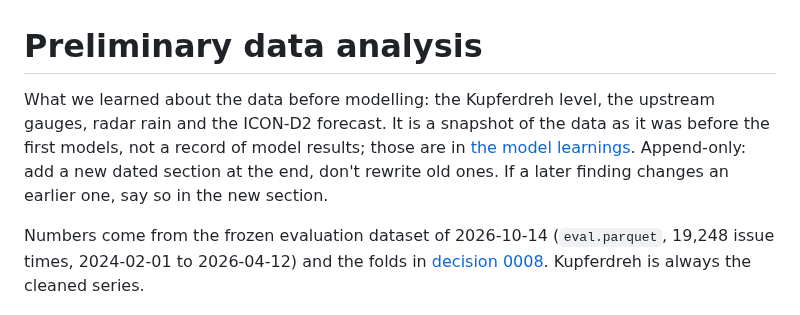
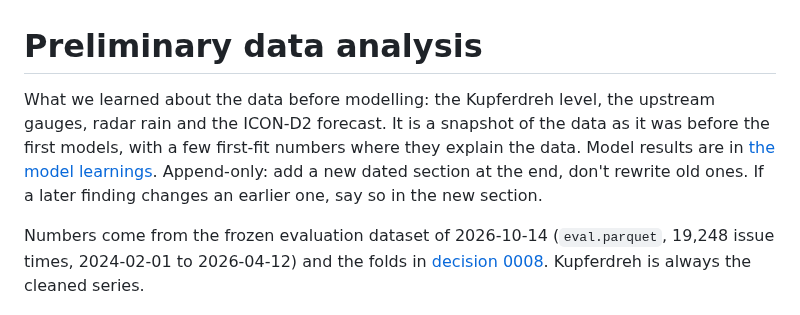
Before and after one commit to arne-be/deilbach-pegel-forecasting, a Markdown page: analysis/preliminary-data-analysis.md, the part around the change. GitHub-like rendering.

Commit message:
docs(analysis): say the data analysis holds a few first-fit numbers
Co-Authored-By: Claude Opus 5.5 (1M context) <noreply@anthropic.com>

```diff
--- a/analysis/preliminary-data-analysis.md
+++ b/analysis/preliminary-data-analysis.md
@@ -1,6 +1,6 @@
 # Preliminary data analysis
 
-What we learned about the data before modelling: the Kupferdreh level, the upstream gauges, radar rain and the ICON-D2 forecast. It is a snapshot of the data as it was before the first models, not a record of model results; those are in [the model learnings](model-evaluation/learnings.md). Append-only: add a new dated section at the end, don't rewrite old ones. If a later finding changes an earlier one, say so in the new section.
+What we learned about the data before modelling: the Kupferdreh level, the upstream gauges, radar rain and the ICON-D2 forecast. It is a snapshot of the data as it was before the first models, with a few first-fit numbers where they explain the data. Model results are in [the model learnings](model-evaluation/learnings.md). Append-only: add a new dated section at the end, don't rewrite old ones. If a later finding changes an earlier one, say so in the new section.
 
 Numbers come from the frozen evaluation dataset of 2026-10-14 (`eval.parquet`, 19,248 issue times, 2024-02-01 to 2026-04-12) and the folds in [decision 0008](../docs/decisions/0008-model-evaluation-and-selection.md). Kupferdreh is always the cleaned series.
 
```
